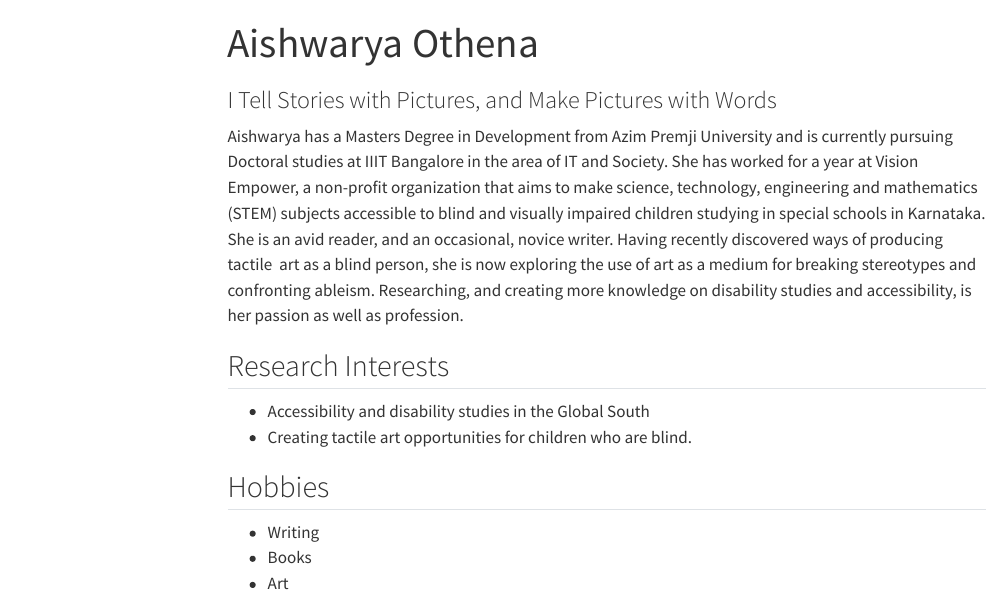
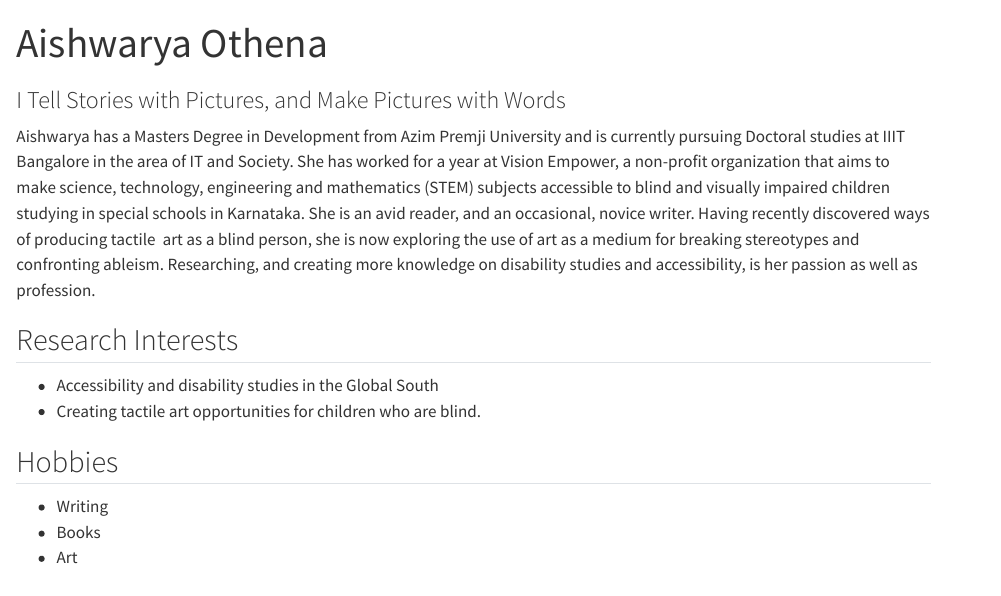
Before and after one commit to AishwaryaOthena/newwebsite, a Quarto document (index.qmd): the page in a window 1100 px wide, from its top. Rendered offline with R 4.5, knitr and Pandoc in place of Quarto, with nearby package versions; menus at the side of the page are left out.

Commit message:
fixed navigation issues
disabled page navigation and toc

```diff
--- a/_quarto.yml
+++ b/_quarto.yml
@@ -2,7 +2,7 @@ project:
   type: website
 
 website:
-  page-navigation: true
+  page-navigation: false
   title: "Aishwarya Othena"
   site-url: "https://aishwaryaothena.github.io/newwebsite/"
   repo-url: "https://github.com/AishwaryaOthena/newwebsite"
@@ -11,7 +11,7 @@ website:
 
   page-footer:
     right: "This page is built with [Quarto](https://quarto.org/)."
-    left: "&copy; CC-1.0"
+    left: "&copy; Aishwarya Athena, CC-1.0"
 
   sidebar:
     background: "#D9E3E4"
--- a/index.qmd
+++ b/index.qmd
@@ -2,6 +2,7 @@
 title: "Aishwarya Othena"
 subtitle: "I Tell Stories with Pictures, and Make Pictures with Words"
 page-layout: full
+toc: false
 ---
 
 Aishwarya has a Masters Degree in Development from Azim Premji University and is currently pursuing Doctoral studies at IIIT Bangalore in the area of IT and Society. She has worked for a year at Vision Empower, a non-profit organization that aims to make science, technology, engineering and mathematics (STEM) subjects accessible to blind and visually impaired children studying in special schools in Karnataka. She is an avid reader, and an occasional, novice writer. Having recently discovered ways of producing tactile  art as a blind person, she is now exploring the use of art as a medium for breaking stereotypes and confronting ableism. Researching, and creating more knowledge on disability studies and accessibility, is her passion as well as profession.
```
